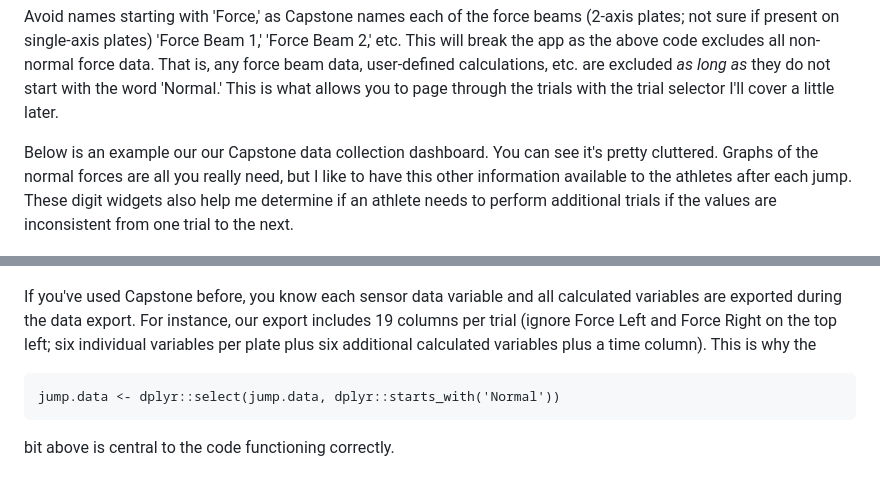
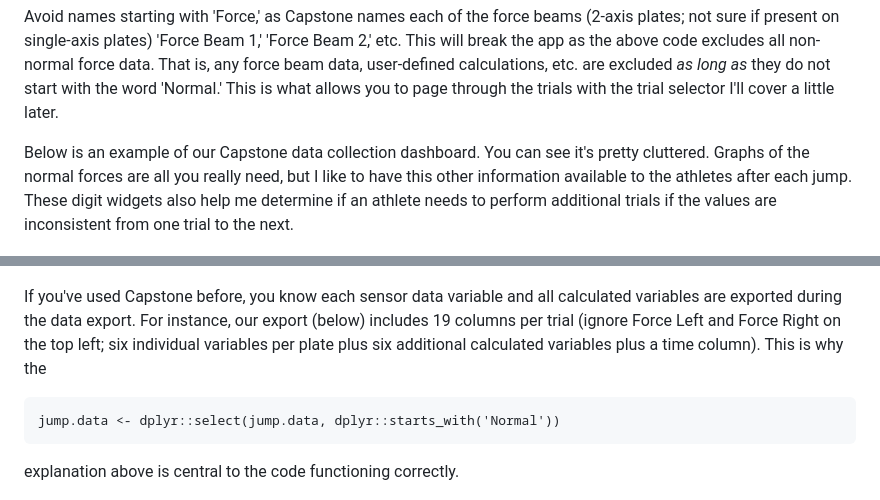
Before and after one commit to mattsams89/shiny-vertical-jump, a Markdown page: README.md, 2 parts joined by grey strips. GitHub-like rendering.

Commit message:
Updated readme. Added several new images.

````diff
--- a/README.md
+++ b/README.md
@@ -59,15 +59,15 @@ jump.data <- dplyr::select(jump.data, dplyr::starts_with('Vertical')
 
 Avoid names starting with 'Force,' as Capstone names each of the force beams (2-axis plates; not sure if present on single-axis plates) 'Force Beam 1,' 'Force Beam 2,' etc. This will break the app as the above code excludes all non-normal force data. That is, any force beam data, user-defined calculations, etc. are excluded *as long as* they do not start with the word 'Normal.' This is what allows you to page through the trials with the trial selector I'll cover a little later.
 
-Below is an example our our Capstone data collection dashboard. You can see it's pretty cluttered. Graphs of the normal forces are all you really need, but I like to have this other information available to the athletes after each jump. These digit widgets also help me determine if an athlete needs to perform additional trials if the values are inconsistent from one trial to the next.
+Below is an example of our Capstone data collection dashboard. You can see it's pretty cluttered. Graphs of the normal forces are all you really need, but I like to have this other information available to the athletes after each jump. These digit widgets also help me determine if an athlete needs to perform additional trials if the values are inconsistent from one trial to the next.
 
 ![Dashboard example](/Tutorial/Capstone%20dashboard.png)
 
-If you've used Capstone before, you know each sensor data variable and all calculated variables are exported during the data export. For instance, our export includes 19 columns per trial (ignore Force Left and Force Right on the top left; six individual variables per plate plus six additional calculated variables plus a time column). This is why the
+If you've used Capstone before, you know each sensor data variable and all calculated variables are exported during the data export. For instance, our export (below) includes 19 columns per trial (ignore Force Left and Force Right on the top left; six individual variables per plate plus six additional calculated variables plus a time column). This is why the
 ```
 jump.data <- dplyr::select(jump.data, dplyr::starts_with('Normal'))
 ```
-bit above is central to the code functioning correctly.
+explanation above is central to the code functioning correctly.
 
 ![Data fields](/Tutorial/Capstone%20data%20summary.png)
 
````
Also changed, not shown: other parts of README.md (+16 -0 lines), Tutorial/Analysis 1.png (added), Tutorial/Analysis 2.png (added).
